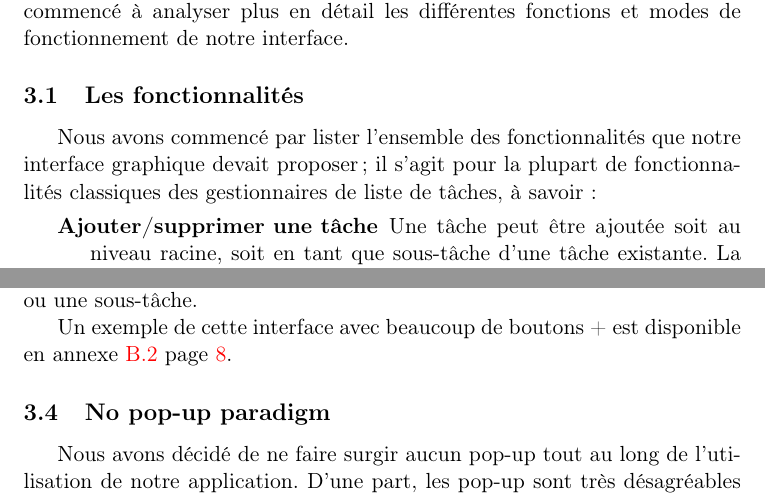
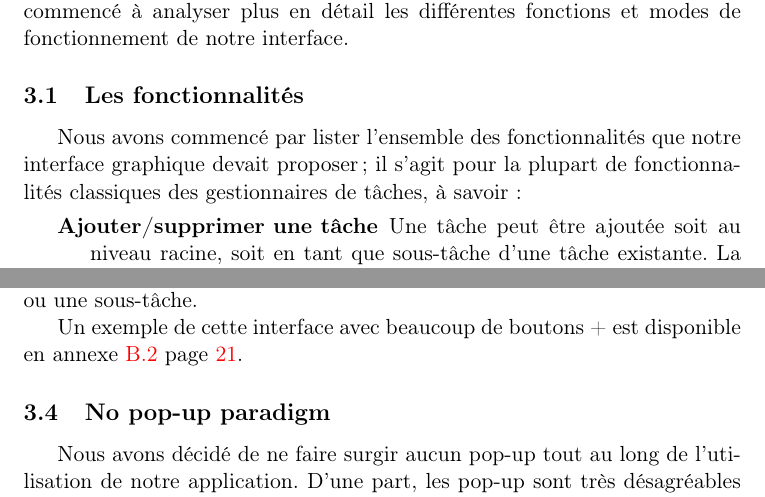
Before and after one commit to sildar/TASER, a LaTeX document (rapport.tex): two parts of pages 6 and 8 of 24, joined at a grey line, cut so that both start at the same text. Compiled offline with pdfLaTeX.

Commit message:
last fixes

```diff
--- a/rapport.tex
+++ b/rapport.tex
@@ -211,8 +211,7 @@ modes de fonctionnement de notre interface.
 
 Nous avons commencé par lister l'ensemble des fonctionnalités que
 notre interface graphique devait proposer ; il s'agit pour la plupart
-de fonctionnalités classiques des gestionnaires de liste de tâches, à
-savoir :
+de fonctionnalités classiques des gestionnaires de tâches, à savoir :
 \begin{description}
 \item[Ajouter/supprimer une tâche] Une tâche peut être ajoutée soit au
   niveau racine, soit en tant que sous-tâche d'une tâche existante. La
@@ -310,7 +309,8 @@ Nous avions fait ce choix afin de pouvoir ajouter en un seul clic une
 tâche ou une sous-tâche.
 
 Un exemple de cette interface avec beaucoup de boutons + est
-disponible en annexe \ref{ann:plusplusplus} page \ref{fig:massplus}.
+disponible en annexe \ref{ann:plusplusplus} page
+\pageref{fig:massplus}.
 
 
 % \begin{itemize}
```
Also changed, not shown: rapport.tex (2 more changed lines).
